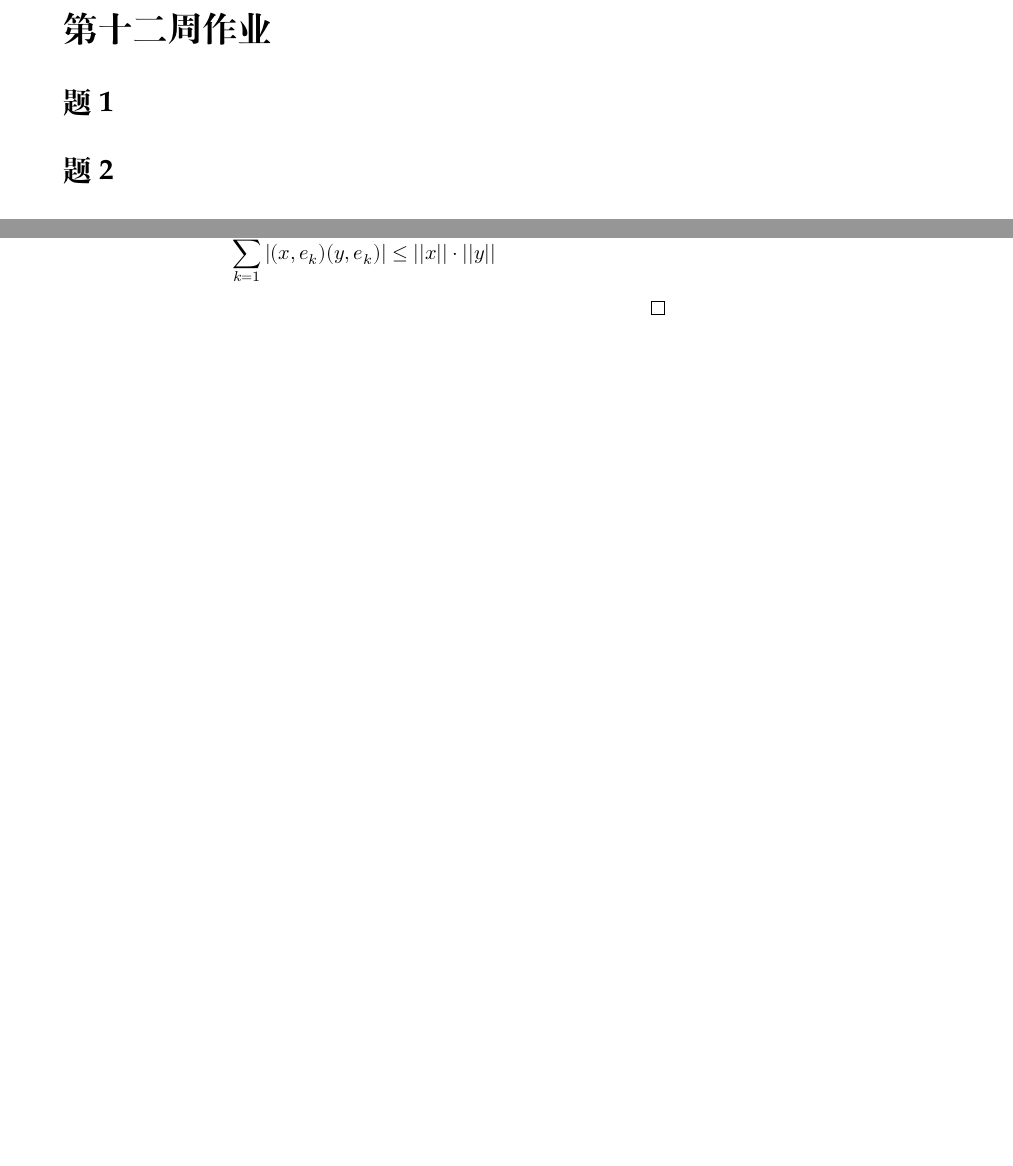
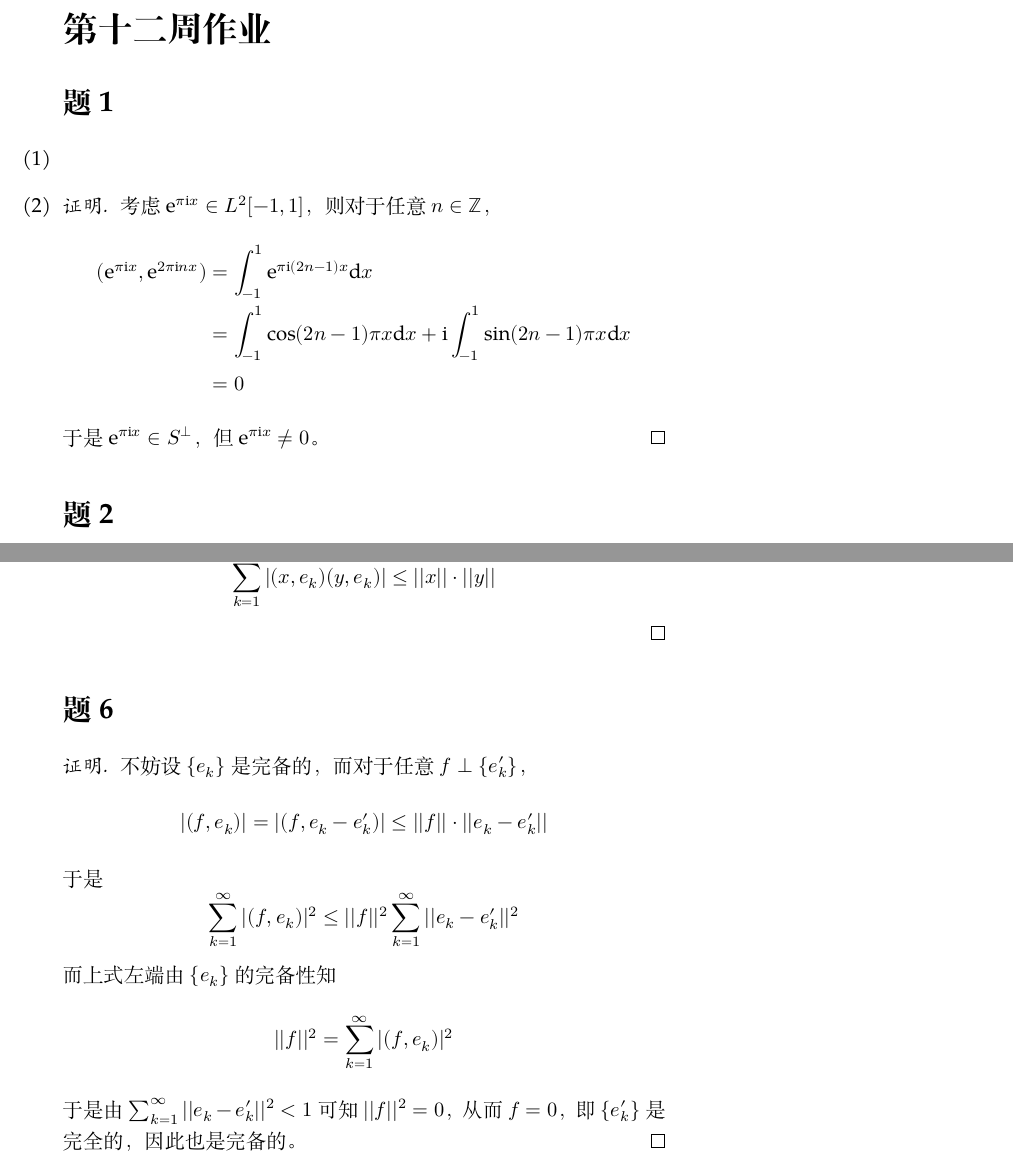
Before and after one commit to OopsYao/homework, a LaTeX problem sheet (functional-analysis/hw11/main.tex): two parts of pages 1 and 2 of 2 before the commit and two parts of pages 1 and 3 of 3 after it, joined at a grey line, cut so that both start at the same text, the shorter picture padded with empty space. Compiled offline with XeLaTeX; a missing font is replaced by an installed copy or a similar font.

Commit message:
🚧 FA H11P6

```diff
--- a/functional-analysis/hw11/main.tex
+++ b/functional-analysis/hw11/main.tex
@@ -1,12 +1,29 @@
 \documentclass[cn]{homework}
 
 \title{第十二周作业}
+
+\newcommand{\img}{\mathrm i}
 
 \begin{document}
     \maketitle
 
     \problem
-    % TODO P1
+    \begin{subproblem}[(\arabic*)]
+        \item
+        % TODO Stone-Weierstrass
+
+        \item
+        \begin{proof}
+            考虑$\e^{\pi\img x}\in L^2[-1,1]$，则对于任意$n\in\mathbb Z$，
+            \[\begin{aligned}
+                (\e^{\pi\img x},\e^{2\pi\img nx})
+                &=\int_{-1}^1\e^{\pi\img(2n-1)x}\diff x\\
+                &=\int_{-1}^1\cos(2n-1)\pi x\diff x+\img\int_{-1}^1\sin(2n-1)\pi x\diff x\\
+                &=0
+            \end{aligned}\]
+            于是$\e^{\pi\img x}\in S^\perp$，但$\e^{\pi\img x}\neq\boldsymbol 0$。
+        \end{proof}
+    \end{subproblem}
 
     \problem
     % TODO P2
@@ -73,4 +90,17 @@
 
 
     \end{proof}
+
+    \problem
+    \begin{proof}
+        不妨设$\{e_k\}$是完备的，而对于任意$f\perp\{e_k'\}$，
+        \[|(f,e_k)|=|(f,e_k-e_k')|\leq||f||\cdot||e_k-e_k'||\]
+        于是
+        \[\sum_{k=1}^\infty |(f,e_k)|^2
+        \leq||f||^2\sum_{k=1}^\infty||e_k-e_k'||^2\]
+        而上式左端由$\{e_k\}$的完备性知
+        \[||f||^2=\sum_{k=1}^\infty|(f,e_k)|^2\]
+        于是由$\sum_{k=1}^\infty||e_k-e_k'||^2<1$可知$||f||^2=0$，
+        从而$f=\boldsymbol 0$，即$\{e_k'\}$是完全的，因此也是完备的。
+    \end{proof}
 \end{document}
```
